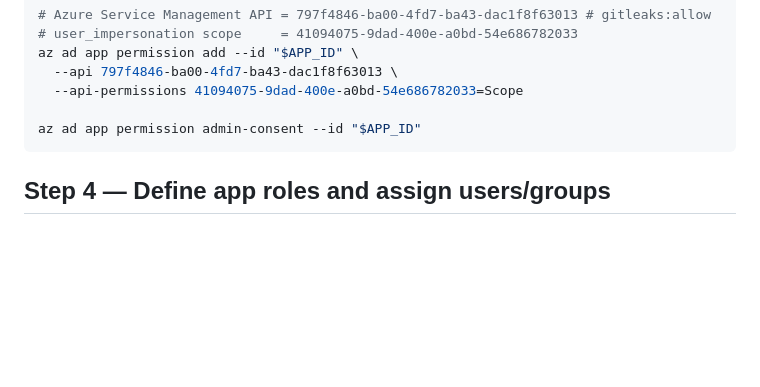
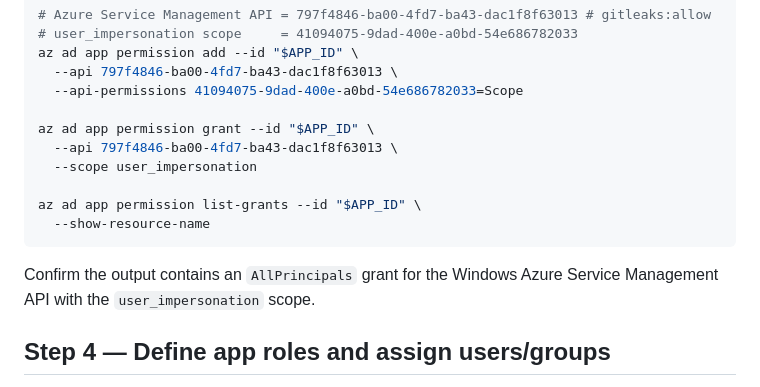
Before and after one commit to gibet-code/az-capa, a Markdown page: docs/operations/easy-auth-setup.md, the part around the change. Drawn GitHub-style; blank space fills up the shorter version.

````diff
--- a/docs/operations/easy-auth-setup.md
+++ b/docs/operations/easy-auth-setup.md
@@ -127,8 +127,16 @@ az ad app permission add --id "$APP_ID" \
   --api 797f4846-ba00-4fd7-ba43-dac1f8f63013 \
   --api-permissions 41094075-9dad-400e-a0bd-54e686782033=Scope
 
-az ad app permission admin-consent --id "$APP_ID"
+az ad app permission grant --id "$APP_ID" \
+  --api 797f4846-ba00-4fd7-ba43-dac1f8f63013 \
+  --scope user_impersonation
+
+az ad app permission list-grants --id "$APP_ID" \
+  --show-resource-name
 ```
+
+Confirm the output contains an `AllPrincipals` grant for the Windows Azure
+Service Management API with the `user_impersonation` scope.
 
 ## Step 4 — Define app roles and assign users/groups
 
````
Also changed, not shown: docs/operations/environment-variables.md (+32 -0 lines), docs/operations/installation.md (+21 -4 lines).
